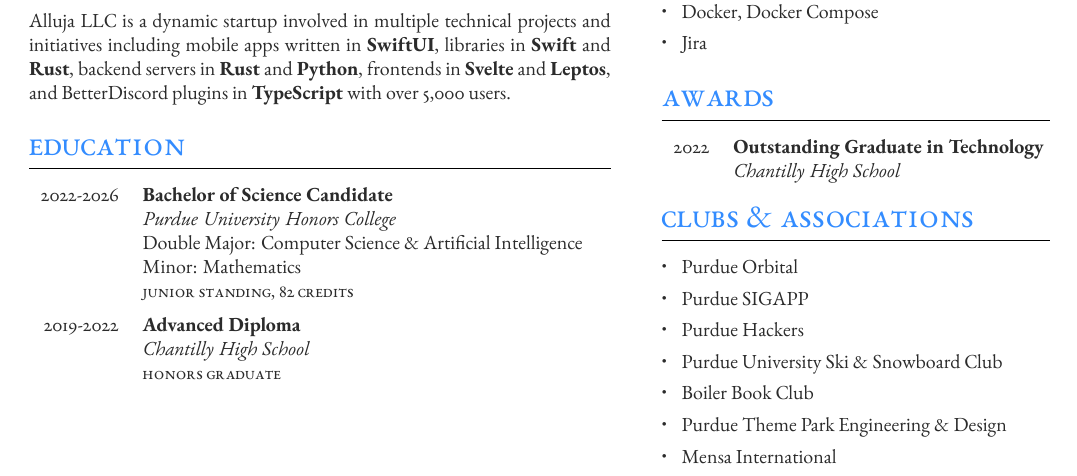
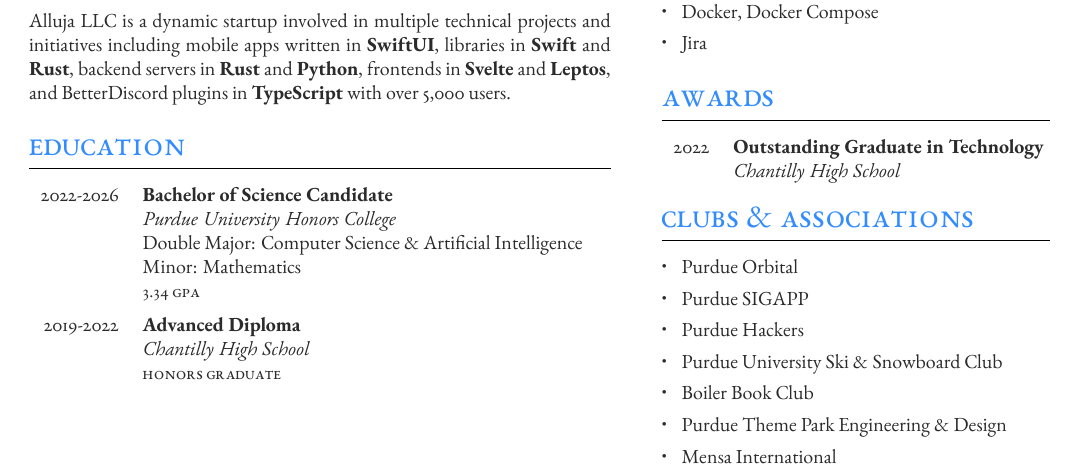
Before and after one commit to ImTheSquid/Resume, a LaTeX CV (JackHoganResume.tex): part of the page, cut so that both start at the same text. Compiled offline with XeLaTeX.

Commit message:
Added GPA

```diff
--- a/JackHoganResume.tex
+++ b/JackHoganResume.tex
@@ -142,7 +142,7 @@
 		{Purdue University Honors College} % Institution
 		{Double Major: Computer Science \& Artificial Intelligence} % Department
 		{Minor: Mathematics}
-		{Junior Standing, 82 Credits} % Honors, achievements or distinctions (e.g. first class honors)
+		{3.34 GPA} % Honors, achievements or distinctions (e.g. first class honors)
 
 	%------------------------------------------------
 
```
Also changed, not shown: JackHoganResume.pdf.
